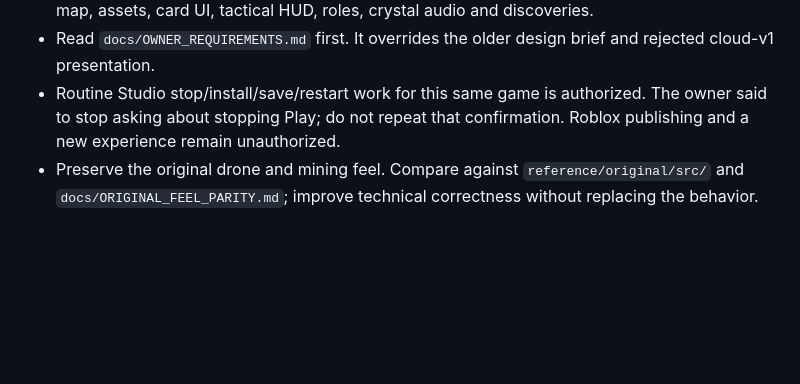
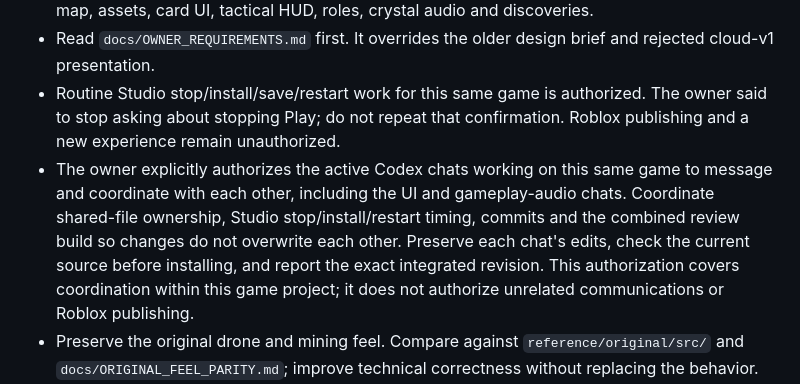
Before and after one commit to Olivegord/mining-away, a Markdown page: AGENTS.md, the part around the change. Rendered like a GitHub page; blank space fills up the shorter version.

```diff
--- a/AGENTS.md
+++ b/AGENTS.md
@@ -3,6 +3,7 @@
 - This directory and https://github.com/Olivegord/mining-away are the single game project for the existing **Drone Blower revolution**, Roblox place **136098934779395**. Generated `.rbxl` files and preserved captures are artifacts of that game, not independent projects. Preserve the live map, assets, card UI, tactical HUD, roles, crystal audio and discoveries.
 - Read `docs/OWNER_REQUIREMENTS.md` first. It overrides the older design brief and rejected cloud-v1 presentation.
 - Routine Studio stop/install/save/restart work for this same game is authorized. The owner said to stop asking about stopping Play; do not repeat that confirmation. Roblox publishing and a new experience remain unauthorized.
+- The owner explicitly authorizes the active Codex chats working on this same game to message and coordinate with each other, including the UI and gameplay-audio chats. Coordinate shared-file ownership, Studio stop/install/restart timing, commits and the combined review build so changes do not overwrite each other. Preserve each chat's edits, check the current source before installing, and report the exact integrated revision. This authorization covers coordination within this game project; it does not authorize unrelated communications or Roblox publishing.
 - Preserve the original drone and mining feel. Compare against `reference/original/src/` and `docs/ORIGINAL_FEEL_PARITY.md`; improve technical correctness without replacing the behavior.
 - Keep original models, meshes, and world identity. Use the original segmented pyramid construct as a real turret. Do not replace distinctive user content with generic primitives when the original asset exists.
 - Server owns gameplay, persistent state, card offers/selection, damage, rewards, encounters, and prestige. Clients may smoothly render all drones and effects from replicated authoritative intent/state.
```
Also changed, not shown: docs/OWNER_REQUIREMENTS.md (+4 -0 lines), docs/review/UNIFIED_TEXTURED_UI.md (added, +31 -0 lines), docs/review/images/unified-ui-cards.jpg (added), docs/review/images/unified-ui-fleet.jpg (added), docs/review/images/unified-ui-hud.jpg (added), docs/review/images/unified-ui-shop.jpg (added), 8 other files.
